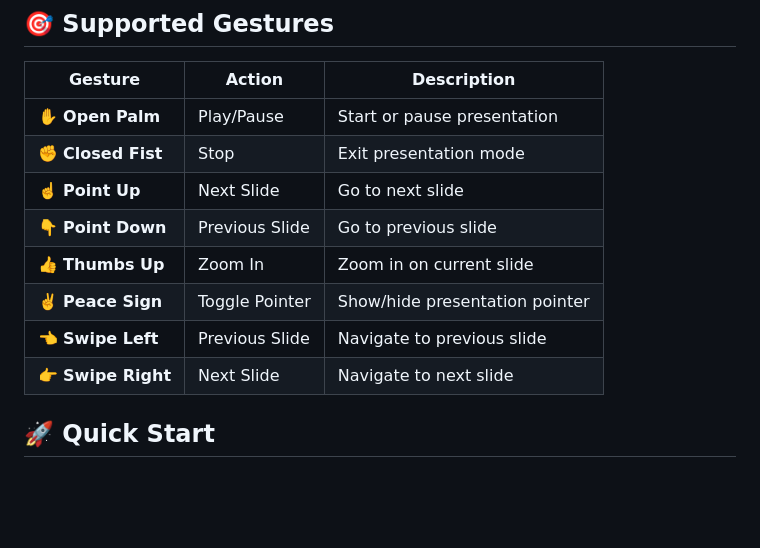
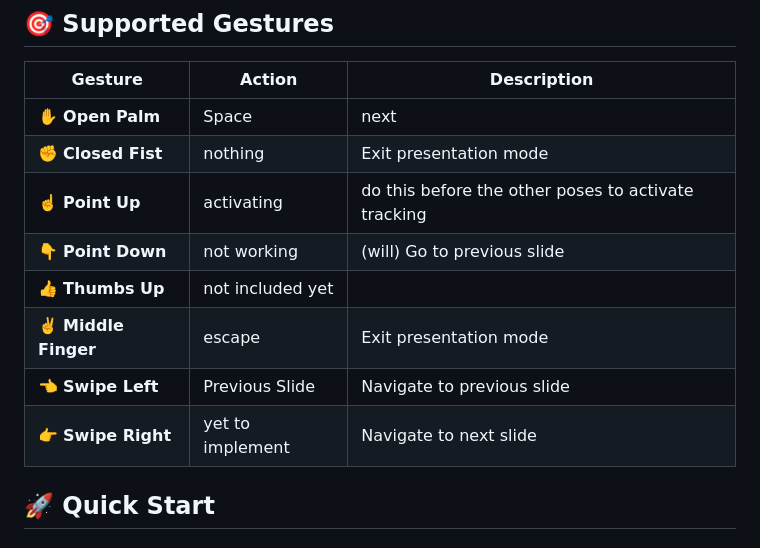
Before and after one commit to gurkebaui/vision, a Markdown page: README.md, the part around the change. GitHub-like rendering; blank space fills up the shorter version.

```diff
--- a/README.md
+++ b/README.md
@@ -16,14 +16,14 @@ A Python application that uses computer vision and machine learning to control P
 
 | Gesture | Action | Description |
 |---------|--------|-------------|
-| ✋ **Open Palm** | Play/Pause | Start or pause presentation |
-| ✊ **Closed Fist** | Stop | Exit presentation mode |
-| ☝️ **Point Up** | Next Slide | Go to next slide |
-| 👇 **Point Down** | Previous Slide | Go to previous slide |
-| 👍 **Thumbs Up** | Zoom In | Zoom in on current slide |
-| ✌️ **Peace Sign** | Toggle Pointer | Show/hide presentation pointer |
+| ✋ **Open Palm** | Space | next |
+| ✊ **Closed Fist** | nothing | Exit presentation mode |
+| ☝️ **Point Up** | activating | do this before the other poses to activate tracking |
+| 👇 **Point Down** | not working | (will) Go to previous slide |
+| 👍 **Thumbs Up** | not included yet |  |
+| ✌️ **Middle Finger** | escape | Exit presentation mode |
 | 👈 **Swipe Left** | Previous Slide | Navigate to previous slide |
-| 👉 **Swipe Right** | Next Slide | Navigate to next slide |
+| 👉 **Swipe Right** | yet to implement | Navigate to next slide |
 
 ## 🚀 Quick Start
 
```
